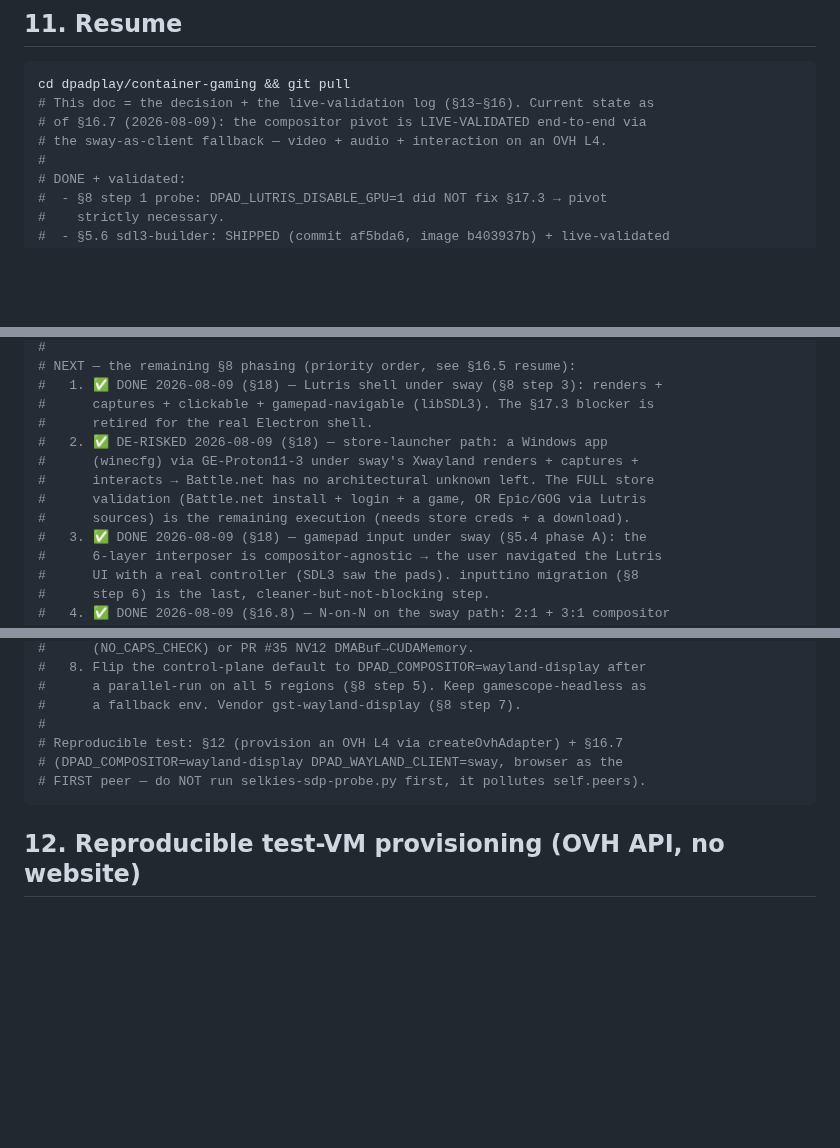
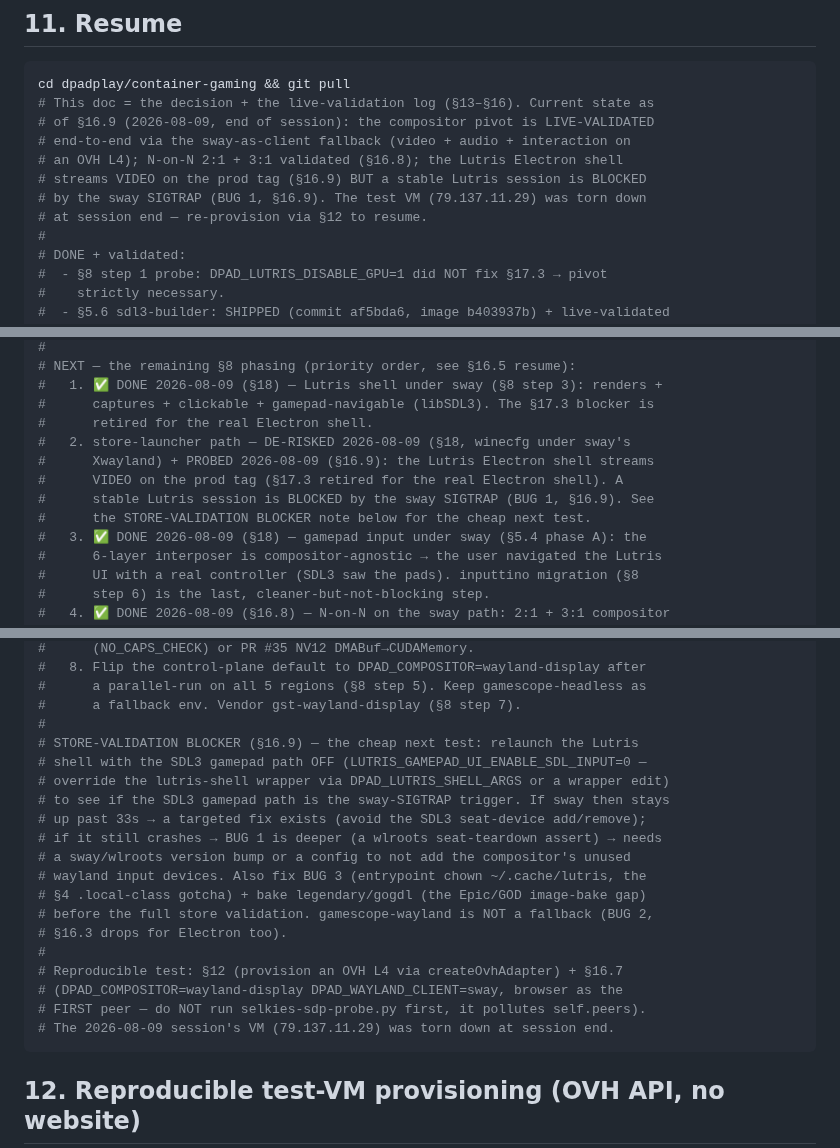
Before and after one commit to ForcesPT/container-gaming, a Markdown page: docs/WAYLAND-ARCHITECTURE.md, 3 parts joined by grey strips. GitHub-like rendering; blank space fills up the shorter version.

Commit message:
docs: update §11 Resume for next session — N-on-N done, store-validation blocked by sway SIGTRAP

````diff
--- a/docs/WAYLAND-ARCHITECTURE.md
+++ b/docs/WAYLAND-ARCHITECTURE.md
@@ -726,8 +726,12 @@ confirmed.
 ```bash
 cd dpadplay/container-gaming && git pull
 # This doc = the decision + the live-validation log (§13–§16). Current state as
-# of §16.7 (2026-08-09): the compositor pivot is LIVE-VALIDATED end-to-end via
-# the sway-as-client fallback — video + audio + interaction on an OVH L4.
+# of §16.9 (2026-08-09, end of session): the compositor pivot is LIVE-VALIDATED
+# end-to-end via the sway-as-client fallback (video + audio + interaction on
+# an OVH L4); N-on-N 2:1 + 3:1 validated (§16.8); the Lutris Electron shell
+# streams VIDEO on the prod tag (§16.9) BUT a stable Lutris session is BLOCKED
+# by the sway SIGTRAP (BUG 1, §16.9). The test VM (79.137.11.29) was torn down
+# at session end — re-provision via §12 to resume.
 #
 # DONE + validated:
 #  - §8 step 1 probe: DPAD_LUTRIS_DISABLE_GPU=1 did NOT fix §17.3 → pivot
@@ -753,11 +757,11 @@ cd dpadplay/container-gaming && git pull
 #   1. ✅ DONE 2026-08-09 (§18) — Lutris shell under sway (§8 step 3): renders +
 #      captures + clickable + gamepad-navigable (libSDL3). The §17.3 blocker is
 #      retired for the real Electron shell.
-#   2. ✅ DE-RISKED 2026-08-09 (§18) — store-launcher path: a Windows app
-#      (winecfg) via GE-Proton11-3 under sway's Xwayland renders + captures +
-#      interacts → Battle.net has no architectural unknown left. The FULL store
-#      validation (Battle.net install + login + a game, OR Epic/GOG via Lutris
-#      sources) is the remaining execution (needs store creds + a download).
+#   2. store-launcher path — DE-RISKED 2026-08-09 (§18, winecfg under sway's
+#      Xwayland) + PROBED 2026-08-09 (§16.9): the Lutris Electron shell streams
+#      VIDEO on the prod tag (§17.3 retired for the real Electron shell). A
+#      stable Lutris session is BLOCKED by the sway SIGTRAP (BUG 1, §16.9). See
+#      the STORE-VALIDATION BLOCKER note below for the cheap next test.
 #   3. ✅ DONE 2026-08-09 (§18) — gamepad input under sway (§5.4 phase A): the
 #      6-layer interposer is compositor-agnostic → the user navigated the Lutris
 #      UI with a real controller (SDL3 saw the pads). inputtino migration (§8
@@ -777,9 +781,22 @@ cd dpadplay/container-gaming && git pull
 #      a parallel-run on all 5 regions (§8 step 5). Keep gamescope-headless as
 #      a fallback env. Vendor gst-wayland-display (§8 step 7).
 #
+# STORE-VALIDATION BLOCKER (§16.9) — the cheap next test: relaunch the Lutris
+# shell with the SDL3 gamepad path OFF (LUTRIS_GAMEPAD_UI_ENABLE_SDL_INPUT=0 —
+# override the lutris-shell wrapper via DPAD_LUTRIS_SHELL_ARGS or a wrapper edit)
+# to see if the SDL3 gamepad path is the sway-SIGTRAP trigger. If sway then stays
+# up past 33s → a targeted fix exists (avoid the SDL3 seat-device add/remove);
+# if it still crashes → BUG 1 is deeper (a wlroots seat-teardown assert) → needs
+# a sway/wlroots version bump or a config to not add the compositor's unused
+# wayland input devices. Also fix BUG 3 (entrypoint chown ~/.cache/lutris, the
+# §4 .local-class gotcha) + bake legendary/gogdl (the Epic/GOD image-bake gap)
+# before the full store validation. gamescope-wayland is NOT a fallback (BUG 2,
+# §16.3 drops for Electron too).
+#
 # Reproducible test: §12 (provision an OVH L4 via createOvhAdapter) + §16.7
 # (DPAD_COMPOSITOR=wayland-display DPAD_WAYLAND_CLIENT=sway, browser as the
 # FIRST peer — do NOT run selkies-sdp-probe.py first, it pollutes self.peers).
+# The 2026-08-09 session's VM (79.137.11.29) was torn down at session end.
 ```
 
 ## 12. Reproducible test-VM provisioning (OVH API, no website)
````
